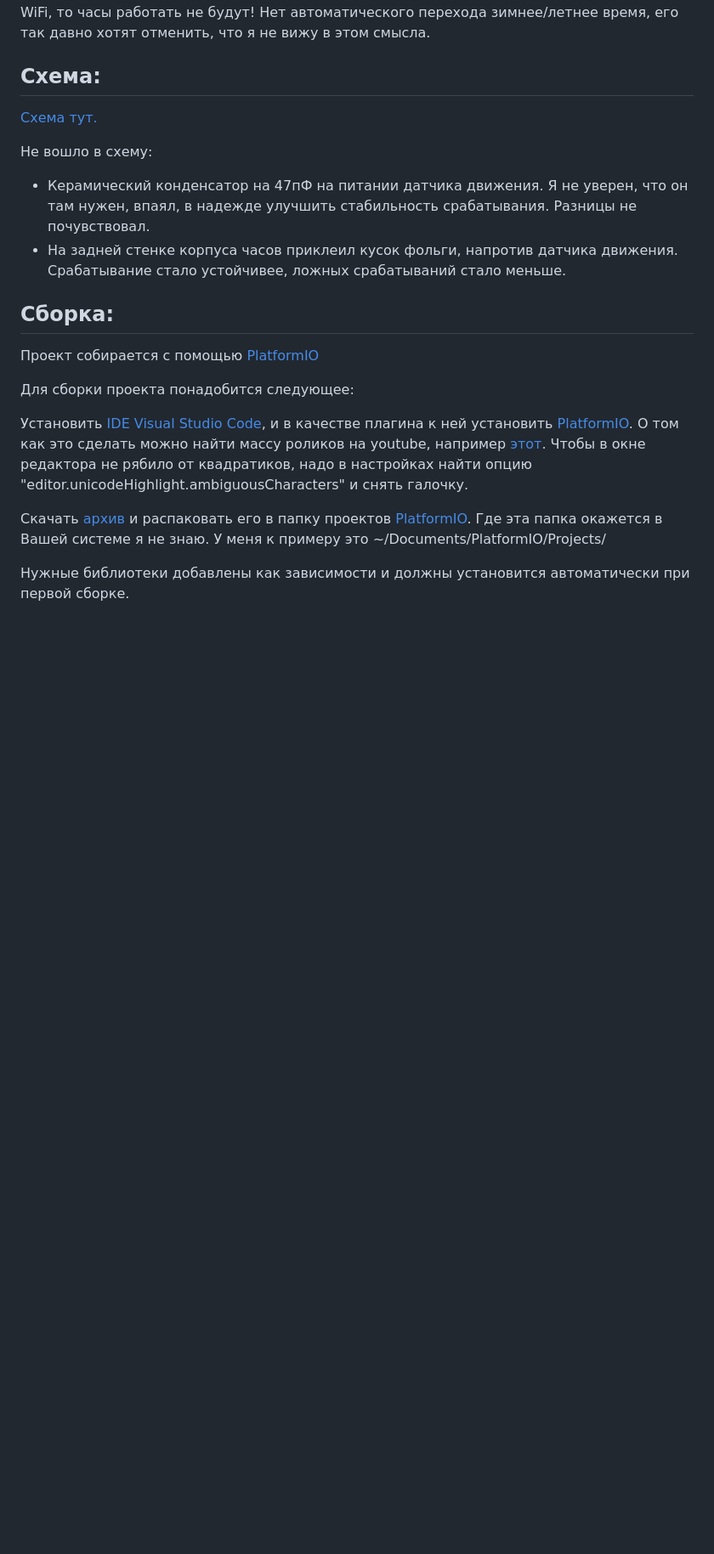
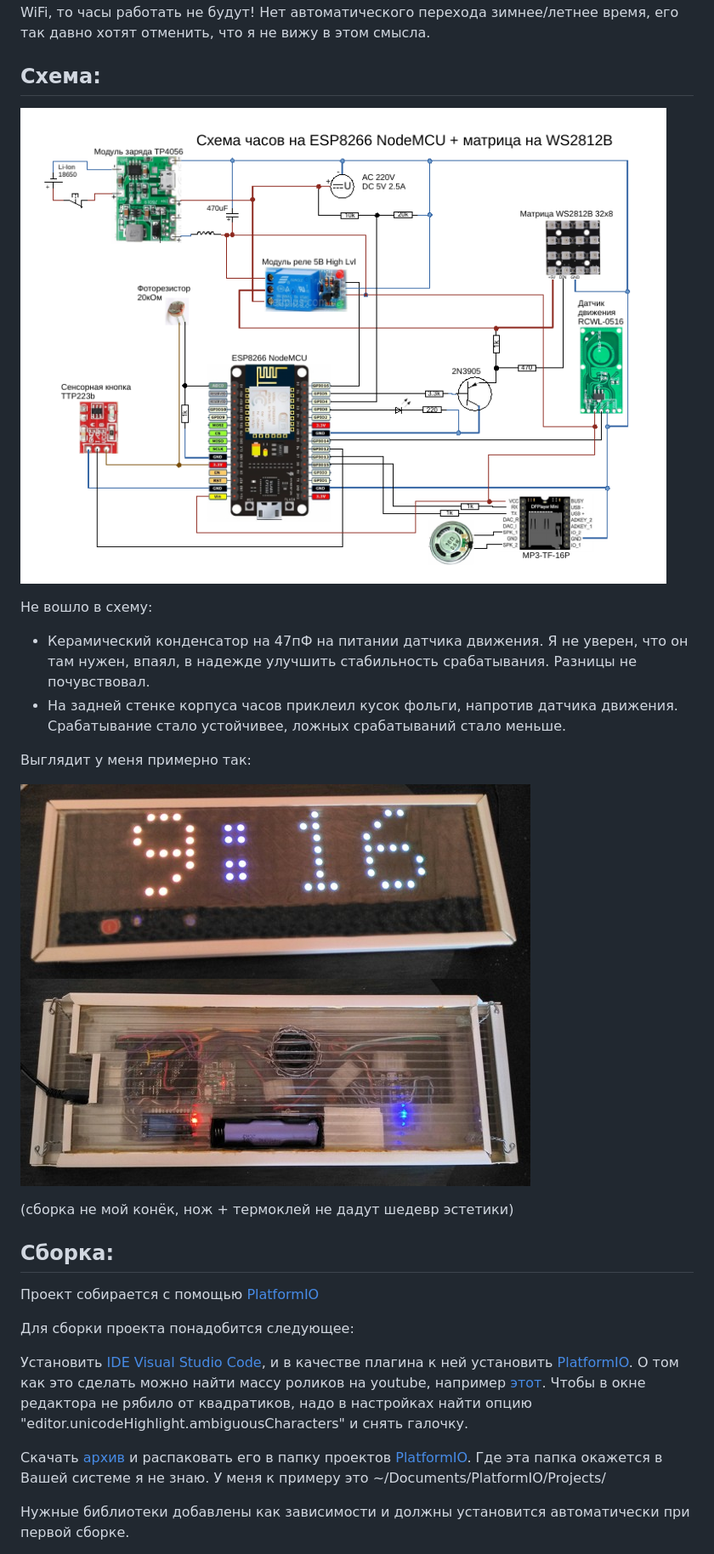
Before and after one commit to SerhiiLe/clock-esp8266-ws2812b, a Markdown page: README.md, the part around the change. Shown at 85% size. Drawn GitHub-style; pictures changed too: clock_b.jpg (added), clock_diagram.png (added), clock_f.jpg (added); blank space fills up the shorter version.

```diff
--- a/README.md
+++ b/README.md
@@ -38,11 +38,18 @@
 Нет автоматического перехода зимнее/летнее время, его так давно хотят отменить, что я не вижу в этом смысла.
 
 ## Схема:
-[Схема тут.](https://github.com/SerhiiLe/clock-esp8266-ws2812b/blob/main/clock_diagram.pdf)
+[![Схема тут.](https://github.com/SerhiiLe/clock-esp8266-ws2812b/blob/main/clock_diagram.png)](https://github.com/SerhiiLe/clock-esp8266-ws2812b/blob/main/clock_diagram.pdf)
 
 Не вошло в схему:
 - Керамический конденсатор на 47пФ на питании датчика движения. Я не уверен, что он там нужен, впаял, в надежде улучшить стабильность срабатывания. Разницы не почувствовал.
 - На задней стенке корпуса часов приклеил кусок фольги, напротив датчика движения. Срабатывание стало устойчивее, ложных срабатываний стало меньше.
+
+Выглядит у меня примерно так:
+
+![front](https://github.com/SerhiiLe/clock-esp8266-ws2812b/blob/main/clock_f.jpg)
+![back](https://github.com/SerhiiLe/clock-esp8266-ws2812b/blob/main/clock_b.jpg)
+
+(сборка не мой конёк, нож + термоклей не дадут шедевр эстетики)
 
 ## Сборка:
 Проект собирается с помощью [PlatformIO](https://platformio.org/)
```
Also changed, not shown: 7 other files.
